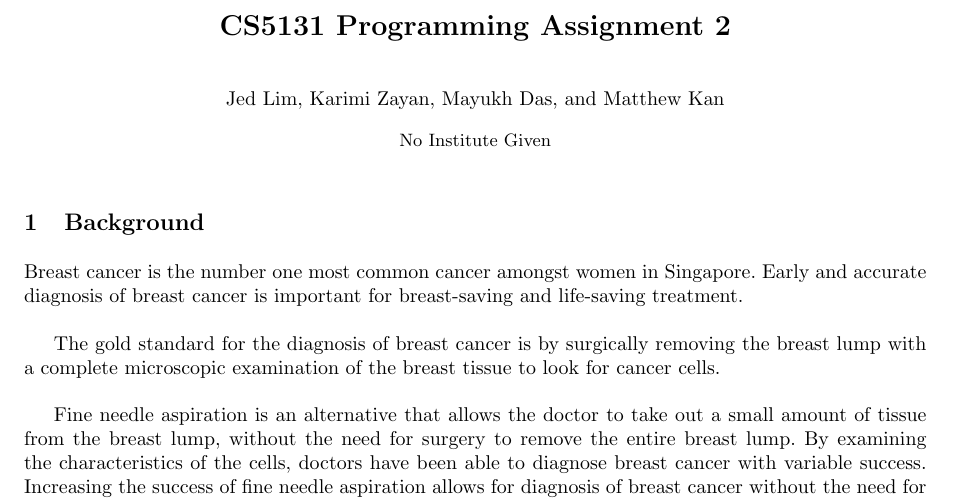
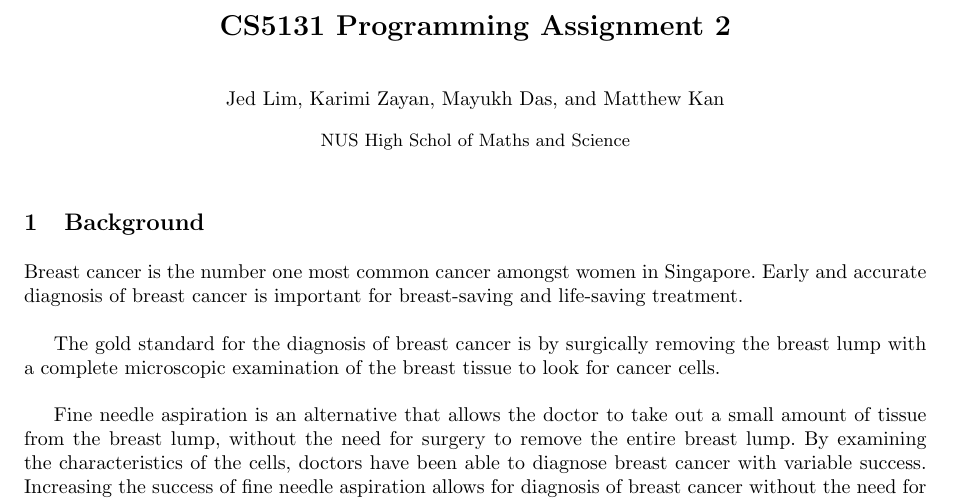
Before and after one commit to jedlimlx/CS5132CancerDiagnosis, a LaTeX paper (TeX/main.tex): part of page 1 of 5, cut so that both start at the same text. Compiled offline with pdfLaTeX.

Commit message:
adjusted page formatting

```diff
--- a/TeX/main.tex
+++ b/TeX/main.tex
@@ -42,7 +42,7 @@
 \usetikzlibrary{pgfplots.groupplots}
 \usetikzlibrary{fit, positioning}
 \pgfplotsset{width=4cm,compat=1.16}
-\usepackage[margin=1in,footskip=0.25in, a4paper]{geometry}
+\usepackage[margin=1in, a4paper]{geometry}
 
 \input{header}
 \input{macros}
@@ -50,6 +50,7 @@
 \begin{document}
 	\title{CS5131 Programming Assignment 2}
 	\author{Jed Lim \and Karimi Zayan \and Mayukh Das \and Matthew Kan}
+        \institute{NUS High Schol of Maths and Science}
 	\maketitle
 
 	\setlist[itemize]{leftmargin=.4cm}
```
